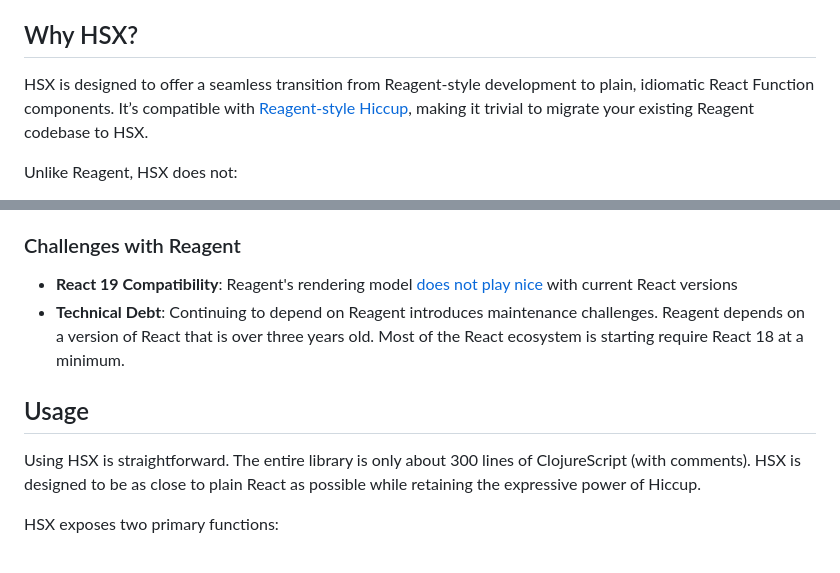
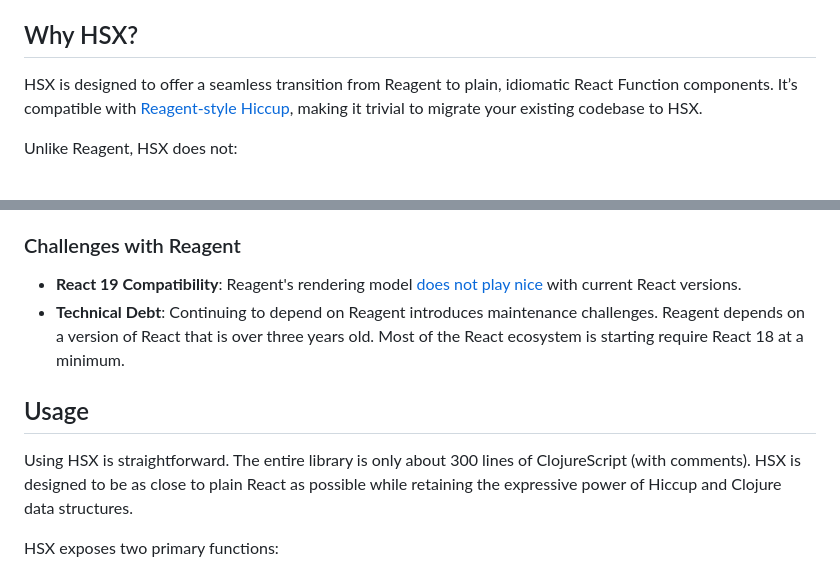
Before and after one commit to factorhouse/hsx, a Markdown page: README.md, 2 parts joined by grey strips. Drawn GitHub-style.

```diff
--- a/README.md
+++ b/README.md
@@ -8,7 +8,7 @@ Think of HSX as a lightweight syntactic layer over React, much like [JSX](https:
 
 ## Why HSX?
 
-HSX is designed to offer a seamless transition from Reagent-style development to plain, idiomatic React Function components. It’s compatible with [Reagent-style Hiccup](https://github.com/reagent-project/reagent/blob/master/doc/UsingHiccupToDescribeHTML.md), making it trivial to migrate your existing Reagent codebase to HSX.
+HSX is designed to offer a seamless transition from Reagent to plain, idiomatic React Function components. It’s compatible with [Reagent-style Hiccup](https://github.com/reagent-project/reagent/blob/master/doc/UsingHiccupToDescribeHTML.md), making it trivial to migrate your existing codebase to HSX.
 
 Unlike Reagent, HSX does not:
 
@@ -30,12 +30,12 @@ If you want to read more about the engineering challenge of moving a 60k+ LOC Re
 
 ### Challenges with Reagent
 
-* **React 19 Compatibility**: Reagent's rendering model [does not play nice](https://github.com/reagent-project/reagent/issues/597#issuecomment-1908054952) with current React versions
+* **React 19 Compatibility**: Reagent's rendering model [does not play nice](https://github.com/reagent-project/reagent/issues/597#issuecomment-1908054952) with current React versions.
 * **Technical Debt**: Continuing to depend on Reagent introduces maintenance challenges. Reagent depends on a version of React that is over three years old. Most of the React ecosystem is starting require React 18 at a minimum.
 
 ## Usage
 
-Using HSX is straightforward. The entire library is only about 300 lines of ClojureScript (with comments). HSX is designed to be as close to plain React as possible while retaining the expressive power of Hiccup.
+Using HSX is straightforward. The entire library is only about 300 lines of ClojureScript (with comments). HSX is designed to be as close to plain React as possible while retaining the expressive power of Hiccup and Clojure data structures.
 
 HSX exposes two primary functions:
 
```
Also changed, not shown: other parts of README.md (+20 -67 lines).
